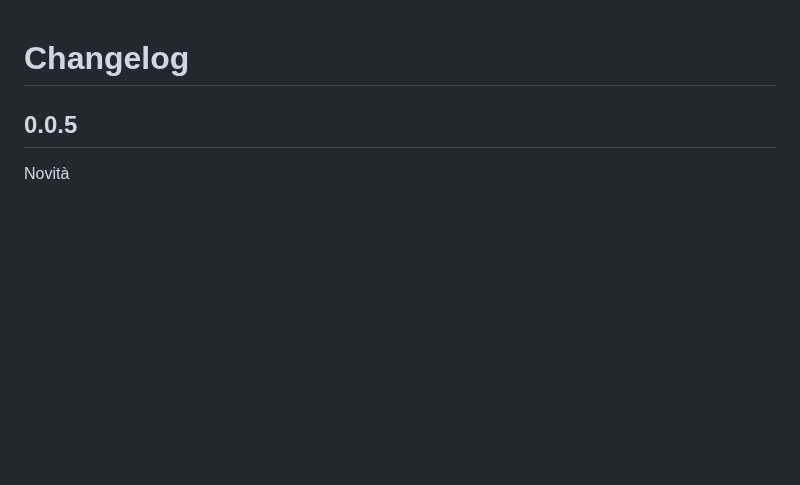
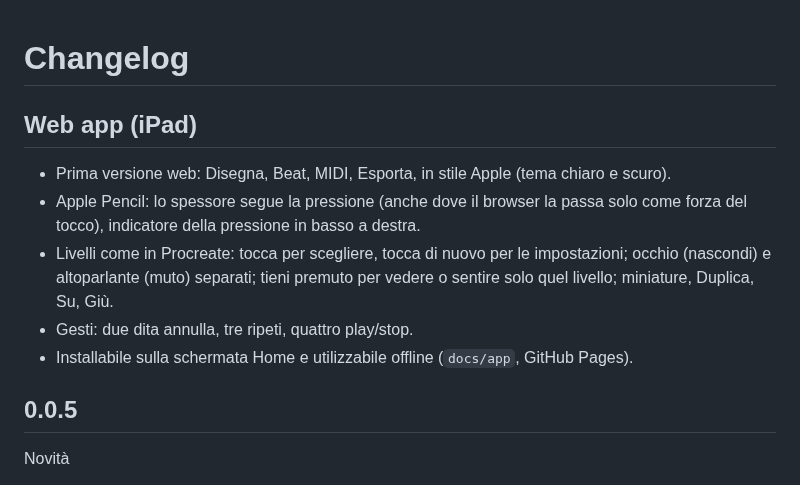
Before and after one commit to Cre-Pan/Grease-Pencil-to-Music, a Markdown page: CHANGELOG.md, the part around the change. GitHub-like rendering; blank space fills up the shorter version.

```diff
--- a/CHANGELOG.md
+++ b/CHANGELOG.md
@@ -1,4 +1,15 @@
 # Changelog
+
+## Web app (iPad)
+
+- Prima versione web: Disegna, Beat, MIDI, Esporta, in stile Apple (tema chiaro e scuro).
+- Apple Pencil: lo spessore segue la pressione (anche dove il browser la passa solo come
+  forza del tocco), indicatore della pressione in basso a destra.
+- Livelli come in Procreate: tocca per scegliere, tocca di nuovo per le impostazioni; occhio
+  (nascondi) e altoparlante (muto) separati; tieni premuto per vedere o sentire solo quel
+  livello; miniature, Duplica, Su, Giù.
+- Gesti: due dita annulla, tre ripeti, quattro play/stop.
+- Installabile sulla schermata Home e utilizzabile offline (`docs/app`, GitHub Pages).
 
 ## 0.0.5
 
```
Also changed, not shown: README.md (+20 -0 lines), docs/app/icon-180.png (added), docs/app/icon-192.png (added), docs/app/icon-512.png (added), docs/app/icon-maskable.png (added), 7 other files.
